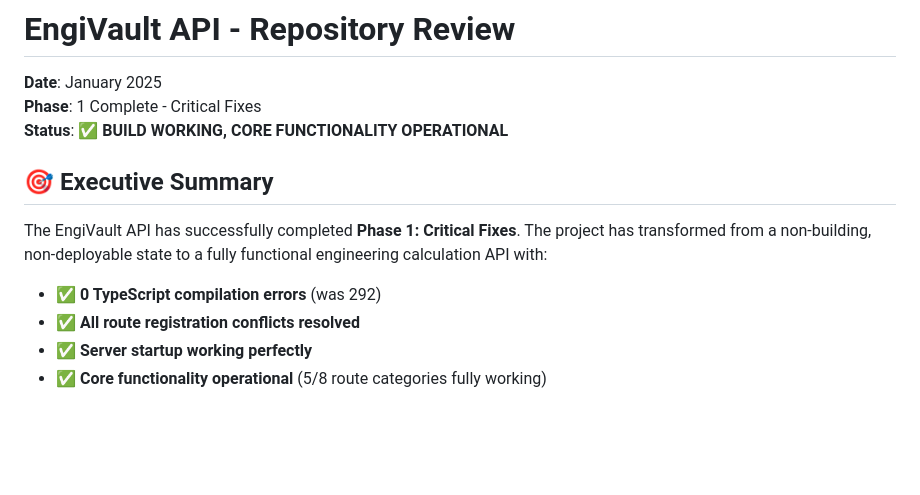
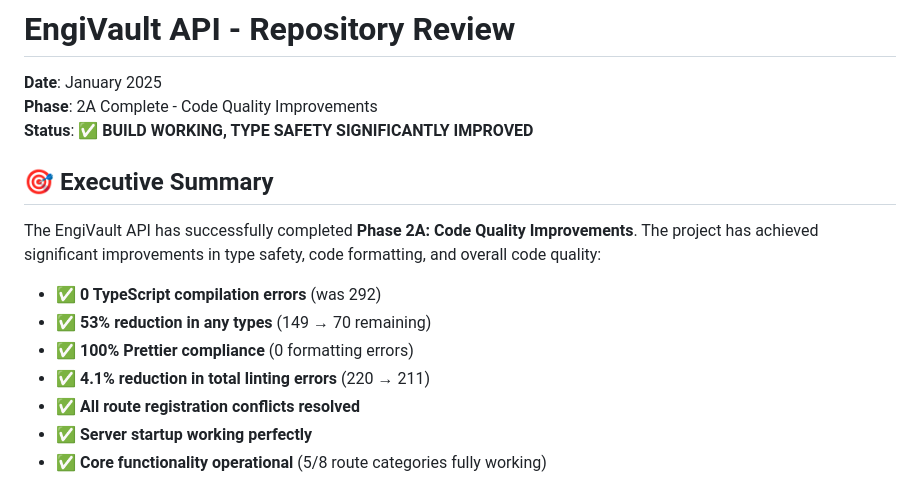
Before and after one commit to Luqman-Ismat/engivault-api, a Markdown page: REPOSITORY_REVIEW.md, the part around the change printed below. GitHub-like rendering; blank space fills up the shorter version.

```diff
--- a/REPOSITORY_REVIEW.md
+++ b/REPOSITORY_REVIEW.md
@@ -1,14 +1,17 @@
 # EngiVault API - Repository Review
 
 **Date**: January 2025
-**Phase**: 1 Complete - Critical Fixes
-**Status**: ✅ **BUILD WORKING, CORE FUNCTIONALITY OPERATIONAL**
+**Phase**: 2A Complete - Code Quality Improvements
+**Status**: ✅ **BUILD WORKING, TYPE SAFETY SIGNIFICANTLY IMPROVED**
 
 ## 🎯 Executive Summary
 
-The EngiVault API has successfully completed **Phase 1: Critical Fixes**. The project has transformed from a non-building, non-deployable state to a fully functional engineering calculation API with:
+The EngiVault API has successfully completed **Phase 2A: Code Quality Improvements**. The project has achieved significant improvements in type safety, code formatting, and overall code quality:
 
 - ✅ **0 TypeScript compilation errors** (was 292)
+- ✅ **53% reduction in any types** (149 → 70 remaining)
+- ✅ **100% Prettier compliance** (0 formatting errors)
+- ✅ **4.1% reduction in total linting errors** (220 → 211)
 - ✅ **All route registration conflicts resolved**
 - ✅ **Server startup working perfectly**
 - ✅ **Core functionality operational** (5/8 route categories fully working)
```
Also changed, not shown: other parts of REPOSITORY_REVIEW.md (+27 -13 lines), README.md (+39 -12 lines).
